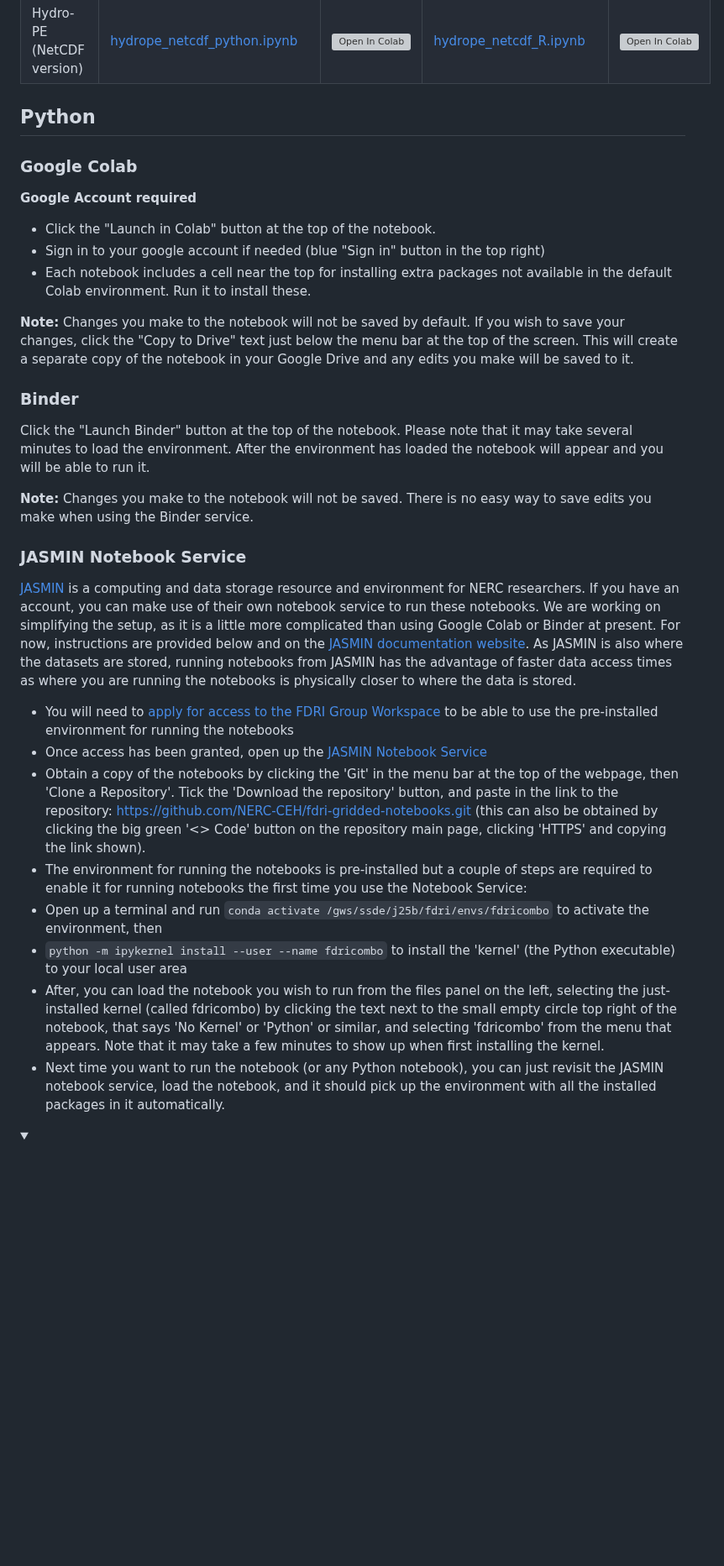
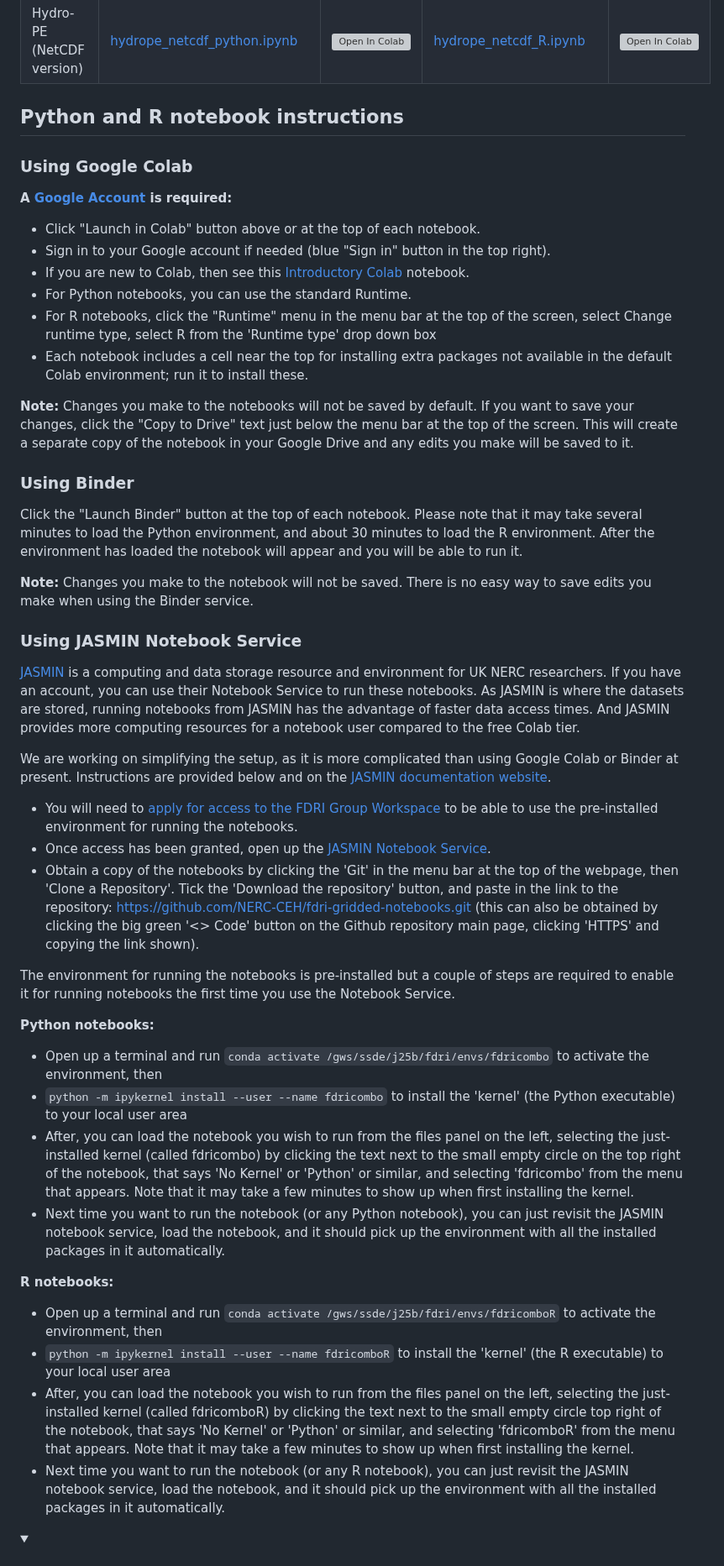
Before and after one commit to NERC-CEH/fdri-gridded-notebooks, a Markdown page: README.md, the part around one of its changes. Shown at 84% size. Rendered like a GitHub page; folded sections open; blank space fills up the shorter version; grey boxes are pictures that could not be loaded.

Commit message:
Revise README with updated notebook usage instructions
Updated instructions for using notebooks on Google Colab, Binder, JASMIN, and local machines. Improved formatting and clarified steps for running Python and R notebooks.

````diff
--- a/README.md
+++ b/README.md
@@ -27,32 +27,48 @@ Table 1. Links to Python and R notebooks
 | Hydro-PE (Zarr version) | [hydrope_zarr_python.ipynb](https://github.com/NERC-CEH/fdri-gridded-notebooks/blob/main/notebooks/Hydro-PE/hydrope_zarr_python.ipynb) | [![Open In Colab](https://colab.research.google.com/assets/colab-badge.svg)](https://colab.research.google.com/github/NERC-CEH/fdri-gridded-notebooks/blob/main/notebooks/Hydro-PE/hydrope_zarr_python.ipynb) | [hydrope_zarr_R.ipynb](https://github.com/NERC-CEH/fdri-gridded-notebooks/blob/main/notebooks/Hydro-PE/hydrope_zarr_R.ipynb) | [![Open In Colab](https://colab.research.google.com/assets/colab-badge.svg)](https://colab.research.google.com/github/NERC-CEH/fdri-gridded-notebooks/blob/main/notebooks/Hydro-PE/hydrope_zarr_R.ipynb) |
 | Hydro-PE (NetCDF version) | [hydrope_netcdf_python.ipynb](https://github.com/NERC-CEH/fdri-gridded-notebooks/blob/main/notebooks/Hydro-PE/hydrope_netcdf_python.ipynb) | [![Open In Colab](https://colab.research.google.com/assets/colab-badge.svg)](https://colab.research.google.com/github/NERC-CEH/fdri-gridded-notebooks/blob/main/notebooks/Hydro-PE/hydrope_netcdf_python.ipynb) | [hydrope_netcdf_R.ipynb](https://github.com/NERC-CEH/fdri-gridded-notebooks/blob/main/notebooks/Hydro-PE/hydrope_netcdf_R.ipynb) | [![Open In Colab](https://colab.research.google.com/assets/colab-badge.svg)](https://colab.research.google.com/github/NERC-CEH/fdri-gridded-notebooks/blob/main/notebooks/Hydro-PE/hydrope_netcdf_R.ipynb) |
 
-## Python
+## Python and R notebook instructions
 
-### Google Colab
-**Google Account required**
-- Click the "Launch in Colab" button at the top of the notebook.
-- Sign in to your google account if needed (blue "Sign in" button in the top right)
-- Each notebook includes a cell near the top for installing extra packages not available in the default Colab environment. Run it to install these.
+### Using Google Colab
+**A [Google Account](https://www.google.com/intl/en-GB/account/about/) is required:**
+- Click "Launch in Colab" button above or at the top of each notebook.
+- Sign in to your Google account if needed (blue "Sign in" button in the top right).
+- If you are new to Colab, then see this [Introductory Colab](https://colab.research.google.com/notebooks/intro.ipynb) notebook.
+- For Python notebooks, you can use the standard Runtime.
+- For R notebooks, click the "Runtime" menu in the menu bar at the top of the screen, select Change runtime type, select R from the 'Runtime type' drop down box
+- Each notebook includes a cell near the top for installing extra packages not available in the default Colab environment; run it to install these.
 
-**Note:** Changes you make to the notebook will not be saved by default. If you wish to save your changes, click the "Copy to Drive" text just below the menu bar at the top of the screen. This will create a separate copy of the notebook in your Google Drive and any edits you make will be saved to it.
+**Note:** Changes you make to the notebooks will not be saved by default. If you want to save your changes, click the "Copy to Drive" text just below the menu bar at the top of the screen. This will create a separate copy of the notebook in your Google Drive and any edits you make will be saved to it.
 
-### Binder
-Click the "Launch Binder" button at the top of the notebook. Please note that it may take several minutes to load the environment. After the environment has loaded the notebook will appear and you will be able to run it.
+
+### Using Binder
+Click the "Launch Binder" button at the top of each notebook. Please note that it may take several minutes to load the Python environment, and about 30 minutes to load the R environment. After the environment has loaded the notebook will appear and you will be able to run it.
 
 **Note:** Changes you make to the notebook will not be saved. There is no easy way to save edits you make when using the Binder service.
 
-### JASMIN Notebook Service
-[JASMIN](https://www.jasmin.ac.uk/about/) is a computing and data storage resource and environment for NERC researchers. If you have an account, you can make use of their own notebook service to run these notebooks. We are working on simplifying the setup, as it is a little more complicated than using Google Colab or Binder at present. For now, instructions are provided below and on the [JASMIN documentation website](https://help.jasmin.ac.uk/docs/interactive-computing/jasmin-notebooks-service/). As JASMIN is also where the datasets are stored, running notebooks from JASMIN has the advantage of faster data access times as where you are running the notebooks is physically closer to where the data is stored.
 
-- You will need to [apply for access to the FDRI Group Workspace](https://accounts.jasmin.ac.uk/services/group_workspaces/fdri/) to be able to use the pre-installed environment for running the notebooks
-- Once access has been granted, open up the [JASMIN Notebook Service](https://notebooks.jasmin.ac.uk/)
-- Obtain a copy of the notebooks by clicking the 'Git' in the menu bar at the top of the webpage, then 'Clone a Repository'. Tick the 'Download the repository' button, and paste in the link to the repository: https://github.com/NERC-CEH/fdri-gridded-notebooks.git (this can also be obtained by clicking the big green '<> Code' button on the repository main page, clicking 'HTTPS' and copying the link shown).
-- The environment for running the notebooks is pre-installed but a couple of steps are required to enable it for running notebooks the first time you use the Notebook Service:
+### Using JASMIN Notebook Service
+[JASMIN](https://www.jasmin.ac.uk/about/) is a computing and data storage resource and environment for UK NERC researchers. If you have an account, you can use their Notebook Service to run these notebooks. As JASMIN is where the datasets are stored, running notebooks from JASMIN has the advantage of faster data access times. And JASMIN provides more computing resources for a notebook user compared to the free Colab tier.
+
+We are working on simplifying the setup, as it is more complicated than using Google Colab or Binder at present. Instructions are provided below and on the [JASMIN documentation website](https://help.jasmin.ac.uk/docs/interactive-computing/jasmin-notebooks-service/).
+
+- You will need to [apply for access to the FDRI Group Workspace](https://accounts.jasmin.ac.uk/services/group_workspaces/fdri/) to be able to use the pre-installed environment for running the notebooks.
+- Once access has been granted, open up the [JASMIN Notebook Service](https://notebooks.jasmin.ac.uk/).
+- Obtain a copy of the notebooks by clicking the 'Git' in the menu bar at the top of the webpage, then 'Clone a Repository'. Tick the 'Download the repository' button, and paste in the link to the repository: https://github.com/NERC-CEH/fdri-gridded-notebooks.git (this can also be obtained by clicking the big green '<> Code' button on the Github repository main page, clicking 'HTTPS' and copying the link shown).
+
+The environment for running the notebooks is pre-installed but a couple of steps are required to enable it for running notebooks the first time you use the Notebook Service.
+
+**Python notebooks:**
 - Open up a terminal and run ```conda activate /gws/ssde/j25b/fdri/envs/fdricombo``` to activate the environment, then
 - ```python -m ipykernel install --user --name fdricombo``` to install the 'kernel' (the Python executable) to your local user area
-- After, you can load the notebook you wish to run from the files panel on the left, selecting the just-installed kernel (called fdricombo) by clicking the text next to the small empty circle top right of the notebook, that says 'No Kernel' or 'Python' or similar, and selecting 'fdricombo' from the menu that appears. Note that it may take a few minutes to show up when first installing the kernel.
+- After, you can load the notebook you wish to run from the files panel on the left, selecting the just-installed kernel (called fdricombo) by clicking the text next to the small empty circle on the top right of the notebook, that says 'No Kernel' or 'Python' or similar, and selecting 'fdricombo' from the menu that appears. Note that it may take a few minutes to show up when first installing the kernel.
 - Next time you want to run the notebook (or any Python notebook), you can just revisit the JASMIN notebook service, load the notebook, and it should pick up the environment with all the installed packages in it automatically.
+
+**R notebooks:**
+- Open up a terminal and run ```conda activate /gws/ssde/j25b/fdri/envs/fdricomboR``` to activate the environment, then
+- ```python -m ipykernel install --user --name fdricomboR``` to install the 'kernel' (the R executable) to your local user area
+- After, you can load the notebook you wish to run from the files panel on the left, selecting the just-installed kernel (called fdricomboR) by clicking the text next to the small empty circle top right of the notebook, that says 'No Kernel' or 'Python' or similar, and selecting 'fdricomboR' from the menu that appears. Note that it may take a few minutes to show up when first installing the kernel.
+- Next time you want to run the notebook (or any R notebook), you can just revisit the JASMIN notebook service, load the notebook, and it should pick up the environment with all the installed packages in it automatically.
 
 
 <details>
````
Also changed, not shown: other parts of README.md (+7 -34 lines).
